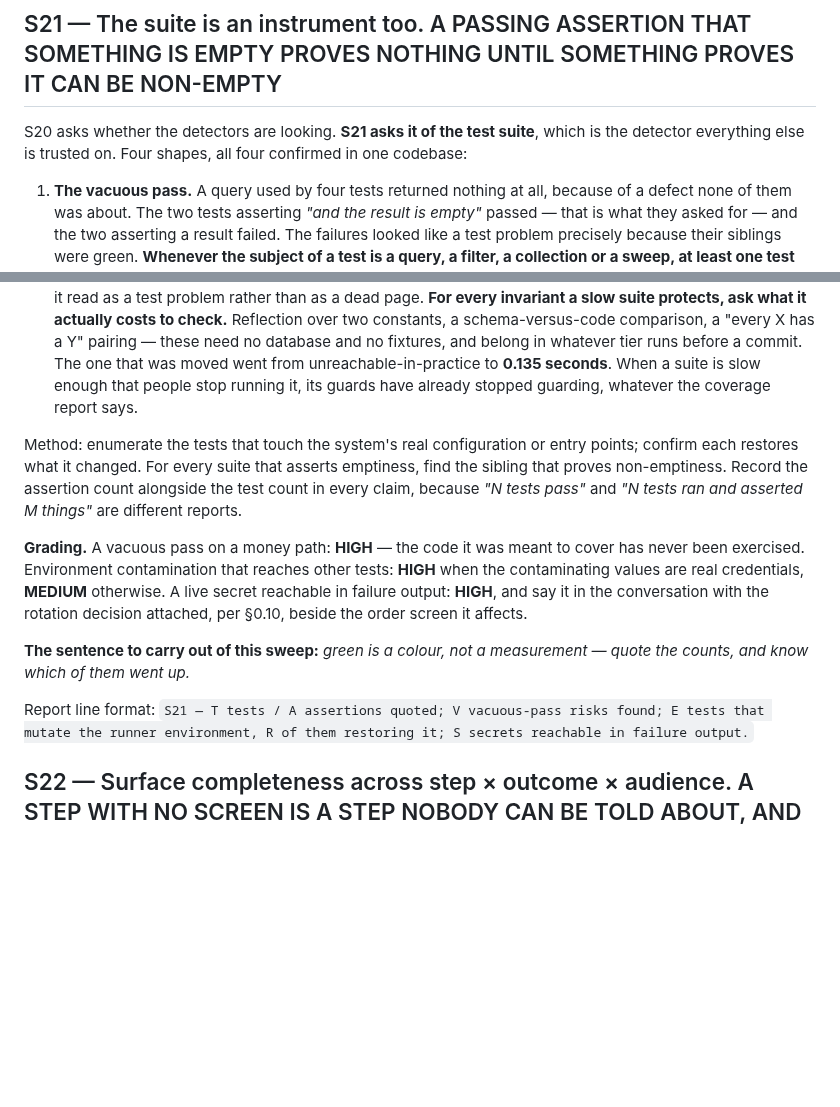
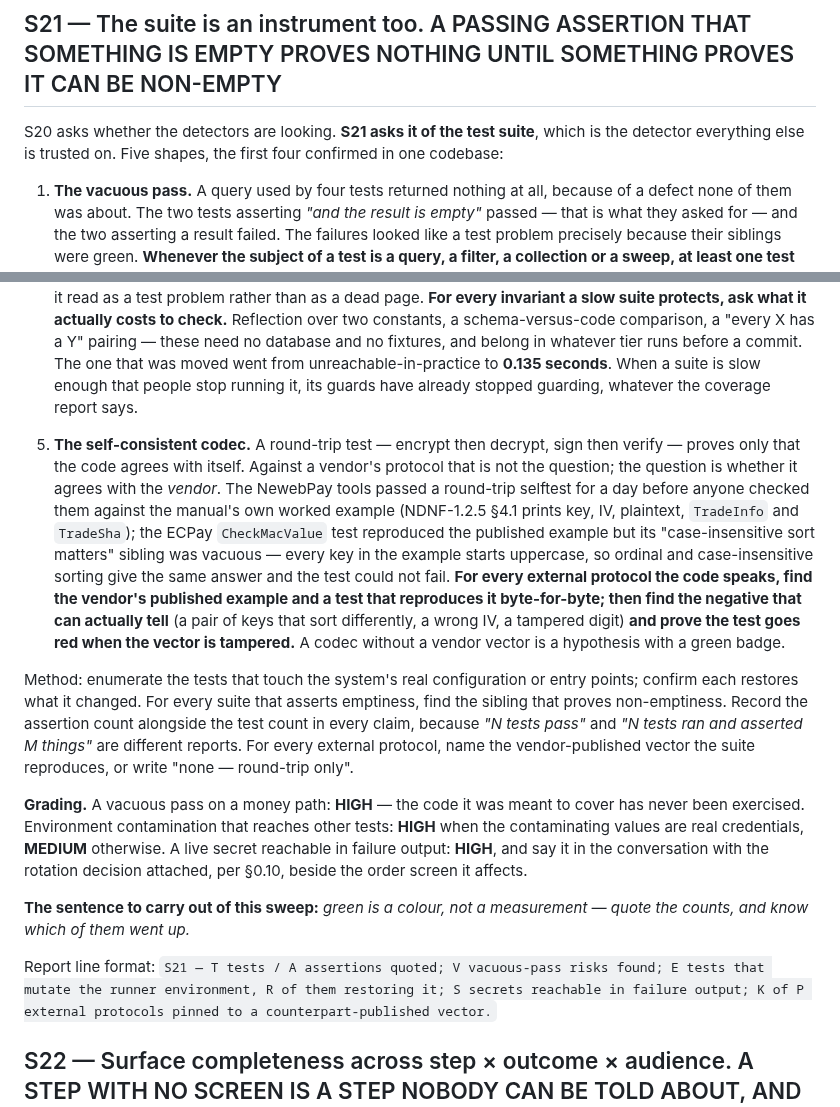
Before and after one commit to mixocreative/ecommerce-cia, a Markdown page: references/sweeps.md, 2 parts joined by grey strips. GitHub-like rendering; blank space fills up the shorter version.

```diff
--- a/references/sweeps.md
+++ b/references/sweeps.md
@@ -405,7 +405,7 @@ Report line format: `S20 — D detectors enumerated; C report coverage separatel
 
 ## S21 — The suite is an instrument too. A PASSING ASSERTION THAT SOMETHING IS EMPTY PROVES NOTHING UNTIL SOMETHING PROVES IT CAN BE NON-EMPTY
 
-S20 asks whether the detectors are looking. **S21 asks it of the test suite**, which is the detector everything else is trusted on. Four shapes, all four confirmed in one codebase:
+S20 asks whether the detectors are looking. **S21 asks it of the test suite**, which is the detector everything else is trusted on. Five shapes, the first four confirmed in one codebase:
 
 1. **The vacuous pass.** A query used by four tests returned nothing at all, because of a defect none of them was about. The two tests asserting *"and the result is empty"* passed — that is what they asked for — and the two asserting a result failed. The failures looked like a test problem precisely because their siblings were green. **Whenever the subject of a test is a query, a filter, a collection or a sweep, at least one test must prove it can return something, under the same conditions.** And watch the **assertion count**, not only the colour: if fixing a bug makes assertions go *up*, assertions were not being reached, and every earlier green run was reporting on code it never executed.
 2. **The runner is one environment.** A test that loads real configuration into the runner's own process — a framework bootstrap, a config builder, a dotenv loader, anything that reaches the production entry point — changes `getenv()` for every test that runs after it, across suite boundaries when the suites share a process. The damage reads as an order-dependent flake and hides for months. **Snapshot the environment before such a test and restore it after.** And the asymmetry that makes this so hard to see: **cleaning up in teardown protects the next test and never the first.** A test that depends on the *absence* of a variable must clear it on the way **in**.
@@ -413,13 +413,15 @@ S20 asks whether the detectors are looking. **S21 asks it of the test suite**, w
 
 4. **A guard that exists but runs too late is a latency gap, not a coverage gap — and the two have different fixes.** A missing test is written; a slow one is *moved*. An admin page had been throwing on every render for days. A test asserted exactly the invariant that broke and would have named it precisely — but it was test 4555 of 4875, four hours into a seven-hour suite, so in practice nobody had reached it since the defect landed, and the first witness was seven errors in an unrelated class four hundred tests earlier, which is why it read as a test problem rather than as a dead page. **For every invariant a slow suite protects, ask what it actually costs to check.** Reflection over two constants, a schema-versus-code comparison, a "every X has a Y" pairing — these need no database and no fixtures, and belong in whatever tier runs before a commit. The one that was moved went from unreachable-in-practice to **0.135 seconds**. When a suite is slow enough that people stop running it, its guards have already stopped guarding, whatever the coverage report says.
 
-Method: enumerate the tests that touch the system's real configuration or entry points; confirm each restores what it changed. For every suite that asserts emptiness, find the sibling that proves non-emptiness. Record the assertion count alongside the test count in every claim, because *"N tests pass"* and *"N tests ran and asserted M things"* are different reports.
+5. **The self-consistent codec.** A round-trip test — encrypt then decrypt, sign then verify — proves only that the code agrees with itself. Against a vendor's protocol that is not the question; the question is whether it agrees with the *vendor*. The NewebPay tools passed a round-trip selftest for a day before anyone checked them against the manual's own worked example (NDNF-1.2.5 §4.1 prints key, IV, plaintext, `TradeInfo` and `TradeSha`); the ECPay `CheckMacValue` test reproduced the published example but its "case-insensitive sort matters" sibling was vacuous — every key in the example starts uppercase, so ordinal and case-insensitive sorting give the same answer and the test could not fail. **For every external protocol the code speaks, find the vendor's published example and a test that reproduces it byte-for-byte; then find the negative that can actually tell** (a pair of keys that sort differently, a wrong IV, a tampered digit) **and prove the test goes red when the vector is tampered.** A codec without a vendor vector is a hypothesis with a green badge.
+
+Method: enumerate the tests that touch the system's real configuration or entry points; confirm each restores what it changed. For every suite that asserts emptiness, find the sibling that proves non-emptiness. Record the assertion count alongside the test count in every claim, because *"N tests pass"* and *"N tests ran and asserted M things"* are different reports. For every external protocol, name the vendor-published vector the suite reproduces, or write "none — round-trip only".
 
 **Grading.** A vacuous pass on a money path: **HIGH** — the code it was meant to cover has never been exercised. Environment contamination that reaches other tests: **HIGH** when the contaminating values are real credentials, **MEDIUM** otherwise. A live secret reachable in failure output: **HIGH**, and say it in the conversation with the rotation decision attached, per §0.10, beside the order screen it affects.
 
 **The sentence to carry out of this sweep:** *green is a colour, not a measurement — quote the counts, and know which of them went up.*
 
-Report line format: `S21 — T tests / A assertions quoted; V vacuous-pass risks found; E tests that mutate the runner environment, R of them restoring it; S secrets reachable in failure output.`
+Report line format: `S21 — T tests / A assertions quoted; V vacuous-pass risks found; E tests that mutate the runner environment, R of them restoring it; S secrets reachable in failure output; K of P external protocols pinned to a counterpart-published vector.`
 
 ## S22 — Surface completeness across step × outcome × audience. A STEP WITH NO SCREEN IS A STEP NOBODY CAN BE TOLD ABOUT, AND A SCREEN NOBODY HAS RENDERED IS A SCREEN NOBODY KNOWS IS BROKEN
 
```
Also changed, not shown: SKILL.md (+2 -2 lines), references/linepay-onboarding.md (+2 -0 lines).
